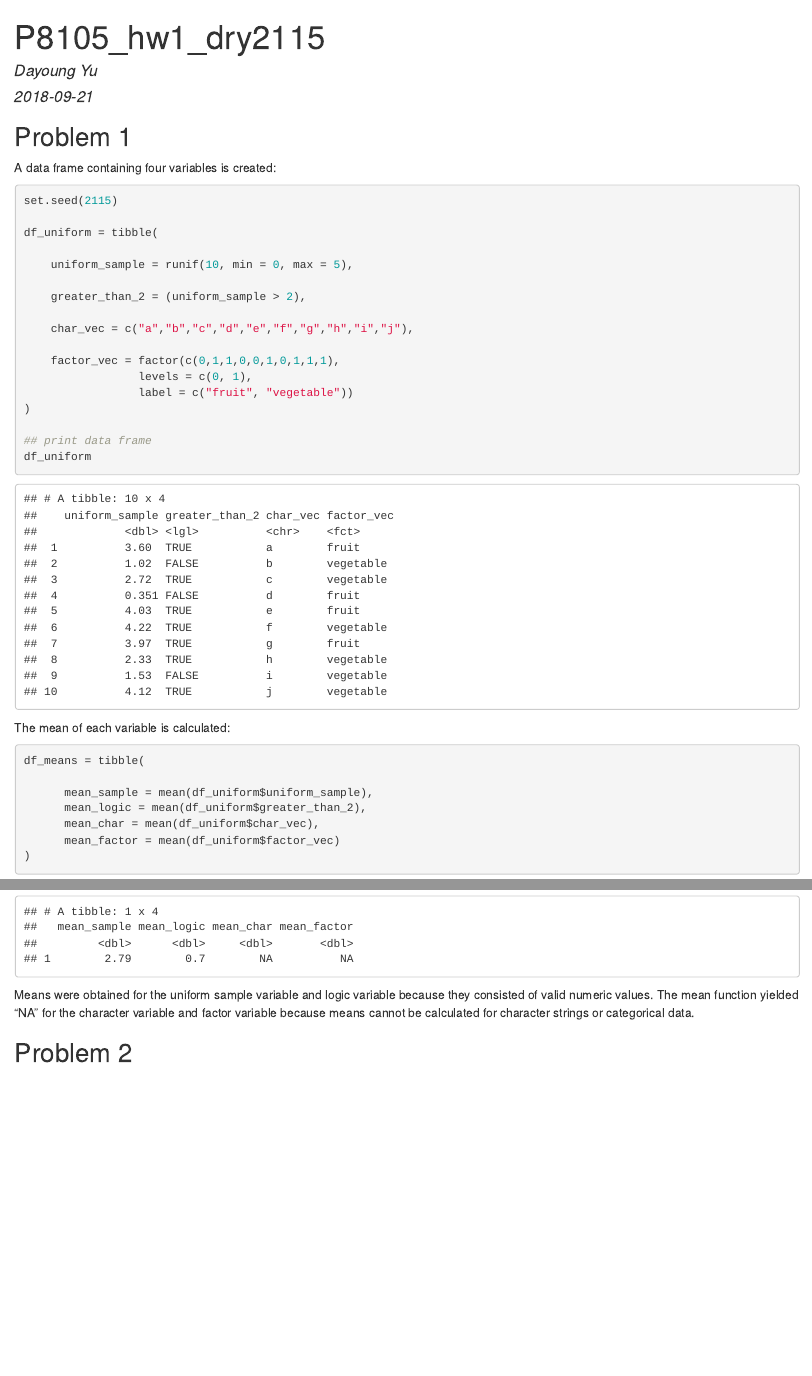
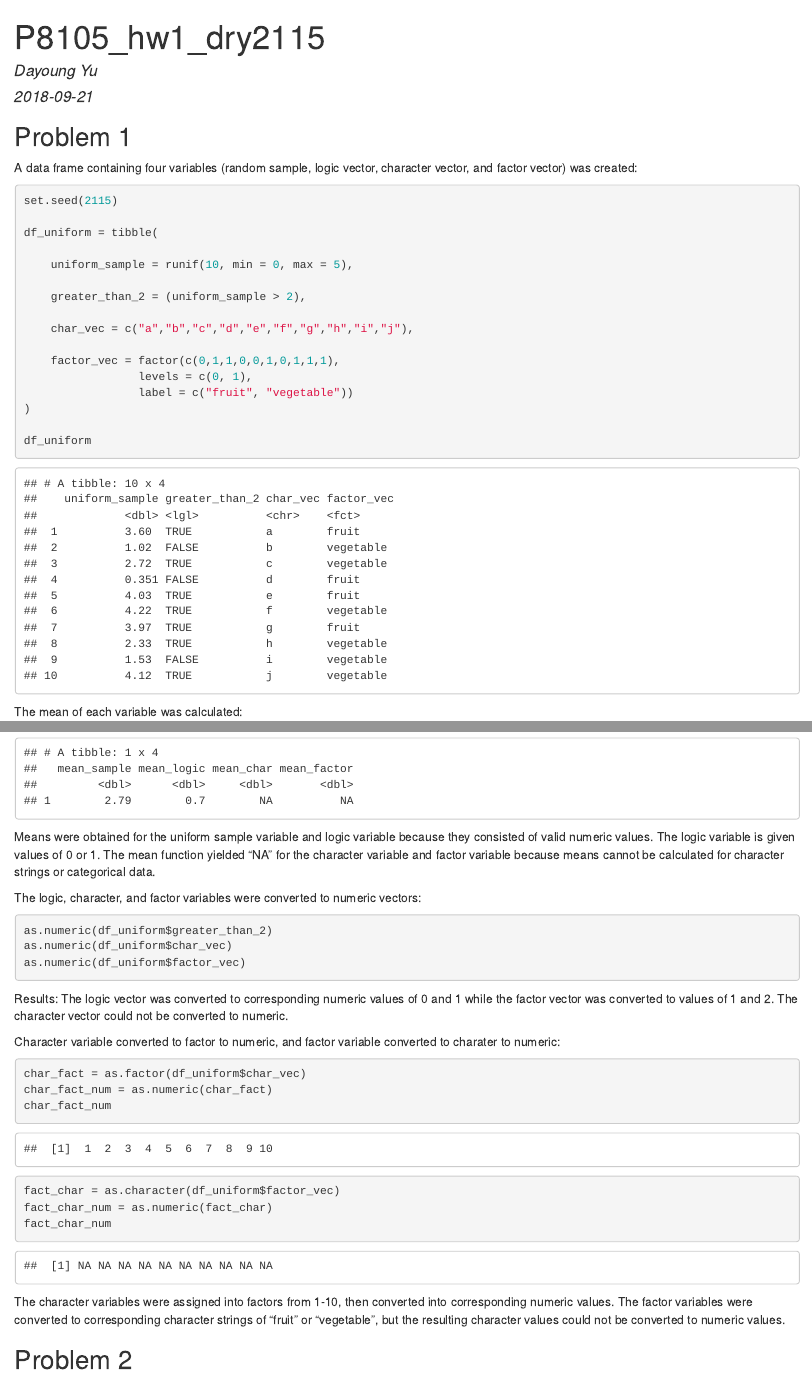
Before and after one commit to dayoungyu/p8105_hw1_dry2115, an R Markdown document (p8105_hw1_dry2115.Rmd): the page in a window 1100 px wide, from its top, and a second part further down, joined at a grey line. The pictures show the output file p8105_hw1_dry2115.html that the author committed with the source, opened offline.

Commit message:
Variable conversion exercises completed

````diff
--- a/p8105_hw1_dry2115.Rmd
+++ b/p8105_hw1_dry2115.Rmd
@@ -11,7 +11,7 @@ library(tidyverse)
 
 ## Problem 1
 
-A data frame containing four variables is created:
+A data frame containing four variables (random sample, logic vector, character vector, and factor vector) was created:
 ```{r prob1_1}
 set.seed(2115)
 
@@ -28,14 +28,13 @@ df_uniform = tibble(
                  label = c("fruit", "vegetable"))
 )
 
-## print data frame
 df_uniform
 
 
 ```
 
-The mean of each variable is calculated:
+The mean of each variable was calculated:
 
-```{r prob1_2}
+```{r prob1_2, warning = FALSE}
 df_means = tibble(
 
@@ -52,8 +48,32 @@ df_means
 
 ```
 
-Means were obtained for the uniform sample variable and logic variable because they consisted of valid numeric values. The mean function yielded "NA" for the character variable and factor variable because means cannot be calculated for character strings or categorical data.
+Means were obtained for the uniform sample variable and logic variable because they consisted of valid numeric values. The logic variable is given values of 0 or 1. The mean function yielded "NA" for the character variable and factor variable because means cannot be calculated for character strings or categorical data.
 
+
+The logic, character, and factor variables were converted to numeric vectors:
+```{r prob1_3, results = "hide", warning = FALSE}
+
+as.numeric(df_uniform$greater_than_2)
+as.numeric(df_uniform$char_vec)
+as.numeric(df_uniform$factor_vec)
+
+```
+Results: The logic vector was converted to corresponding numeric values of 0 and 1 while the factor vector was converted to values of 1 and 2. The character vector could not be converted to numeric.
+
+Character variable converted to factor to numeric, and factor variable converted to charater to numeric:
+```{r prob1_4, warning = FALSE}
+
+char_fact = as.factor(df_uniform$char_vec)
+char_fact_num = as.numeric(char_fact)
+char_fact_num
+
+fact_char = as.character(df_uniform$factor_vec)
+fact_char_num = as.numeric(fact_char)
+fact_char_num
+
+```
+The character variables were assigned into factors from 1-10, then converted into corresponding numeric values. The factor variables were converted to corresponding character strings of "fruit" or "vegetable", but the resulting character values could not be converted to numeric values.
 
 ## Problem 2
 
````
Also changed, not shown: p8105_hw1_dry2115.html, p8105_hw1_dry2115.Rmd (11 more changed lines).
